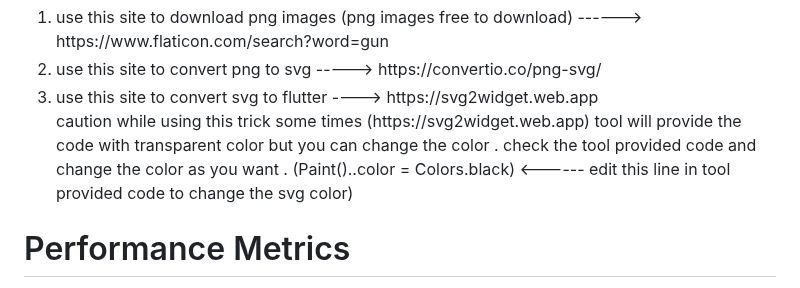
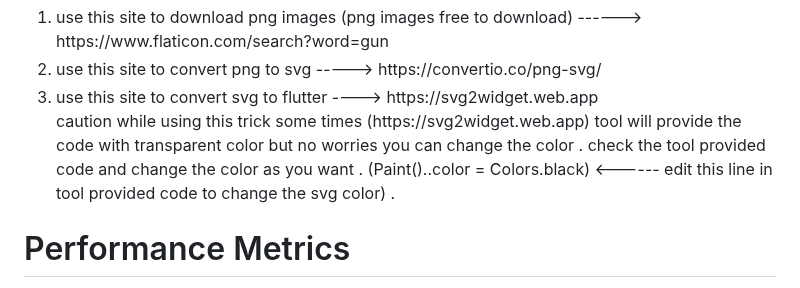
Before and after one commit to maheshwaran-p/samplesvg, a Markdown page: README.md, the part around one of its changes. GitHub-like rendering.

```diff
--- a/README.md
+++ b/README.md
@@ -11,8 +11,8 @@
   <li> use this site to convert png to svg -----> https://convertio.co/png-svg/</li>
   <li>use this site to convert svg to flutter ----> https://svg2widget.web.app</li>
  <p> caution while using this trick some times (https://svg2widget.web.app) tool will provide the code with
- transparent color  but you can change the color .
-check the tool provided code  and change the color as you want . (Paint()..color = Colors.black) <------ edit this line in tool provided code to change the svg color)</p>
+ transparent color  but no worries  you can change the color .
+check the tool provided code  and change the color as you want . (Paint()..color = Colors.black) <------ edit this line in tool provided code to change the svg color) .</p>
 </ol>
 <h1>Performance Metrics</h1>
 <div>
```
Also changed, not shown: other parts of README.md (+1 -1 lines).
